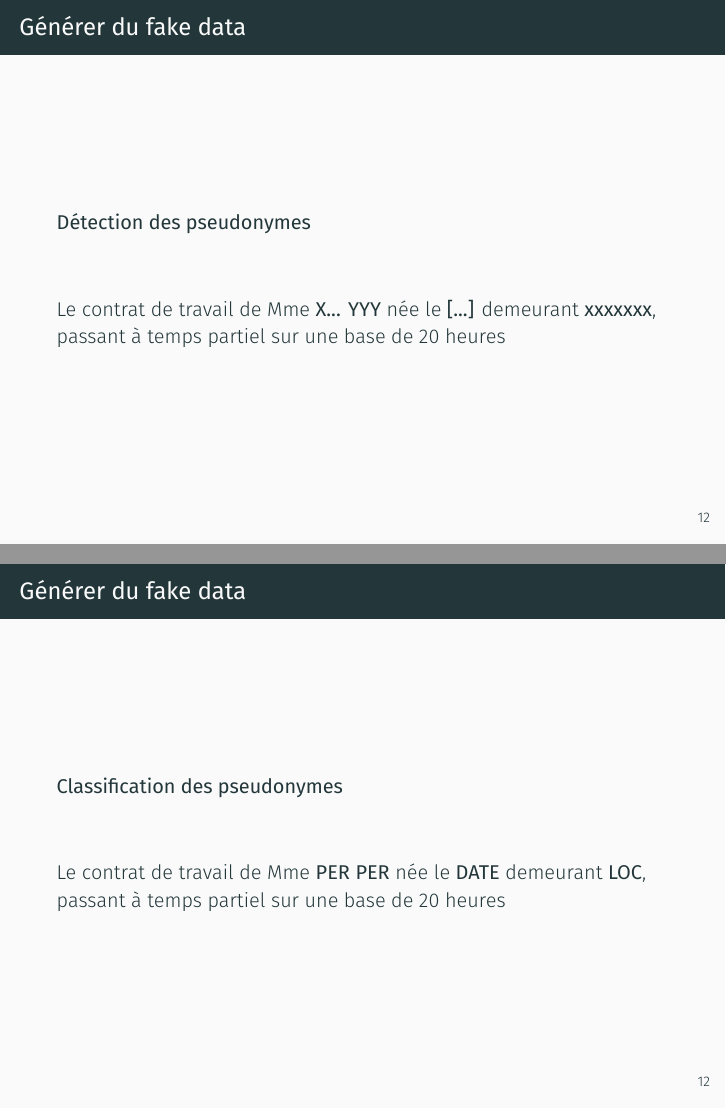
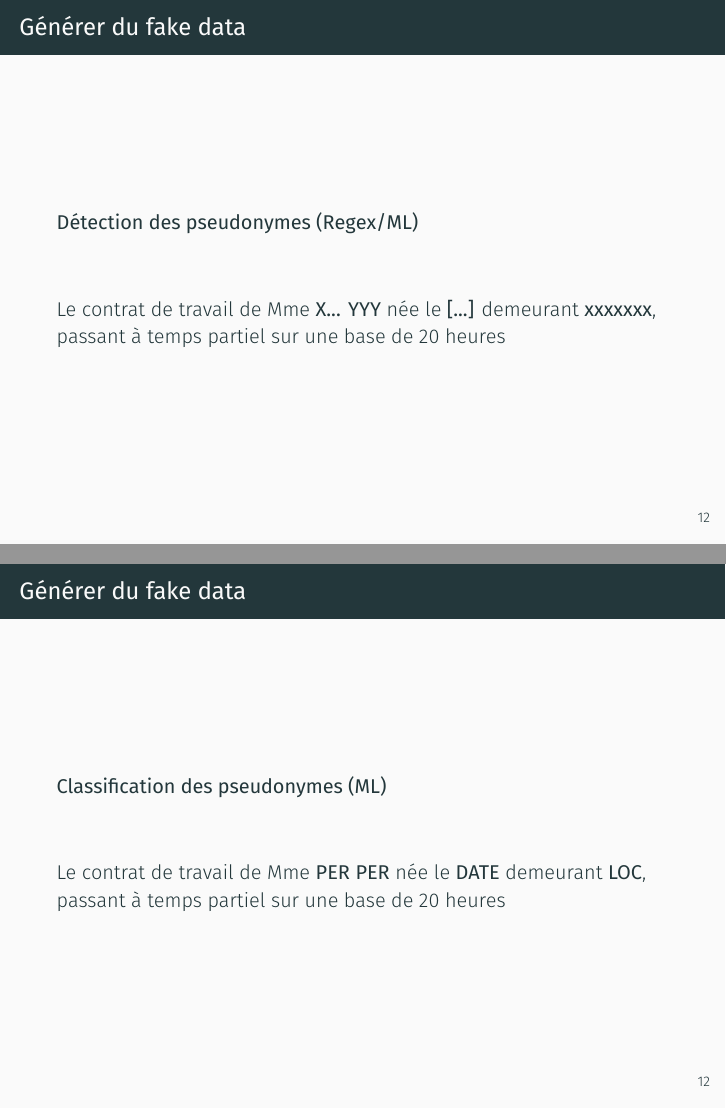
Before and after one commit to psorianom/datadrink, LaTeX slides (demo.tex): pages 23 and 24 of 30, joined at a grey line. The pictures show the PDF file demo.pdf that the author committed with the source.

Commit message:
Pre leaving

```diff
--- a/demo.tex
+++ b/demo.tex
@@ -246,14 +246,14 @@
 \begin{frame}{Générer du fake data}
 
 \begin{onlyenv}<1>
-	\begin{block}{Détection des pseudonymes}
+	\begin{block}{Détection des pseudonymes (Regex/ML)}
 		\vspace{1cm}
 		Le contrat de travail de Mme \textbf{X...} \textbf{YYY} née le \textbf{[...]} demeurant \textbf{xxxxxxx}, passant à temps partiel
 	sur une base de 20 heures
 	\end{block}
 \end{onlyenv}
 \begin{onlyenv}<2>
-	\begin{block}{Classification des pseudonymes}
+	\begin{block}{Classification des pseudonymes (ML)}
 		\vspace{1cm}
 		Le contrat de travail de Mme \textbf{PER} \textbf{PER} née le \textbf{DATE} demeurant \textbf{LOC}, passant à temps partiel
 		sur une base de 20 heures
```
Also changed, not shown: demo.pdf, demo.tex (2 more changed lines), 1 other file.
